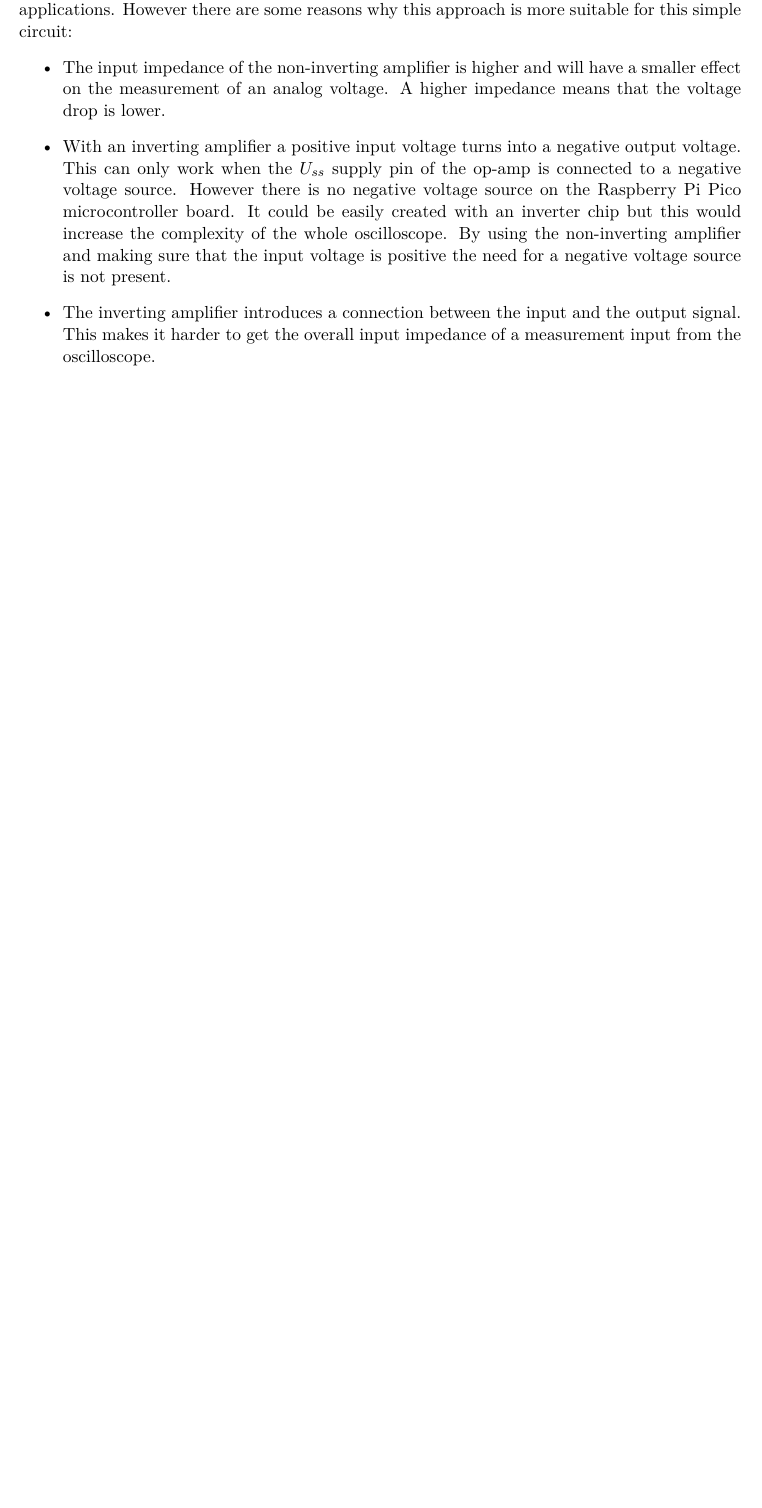
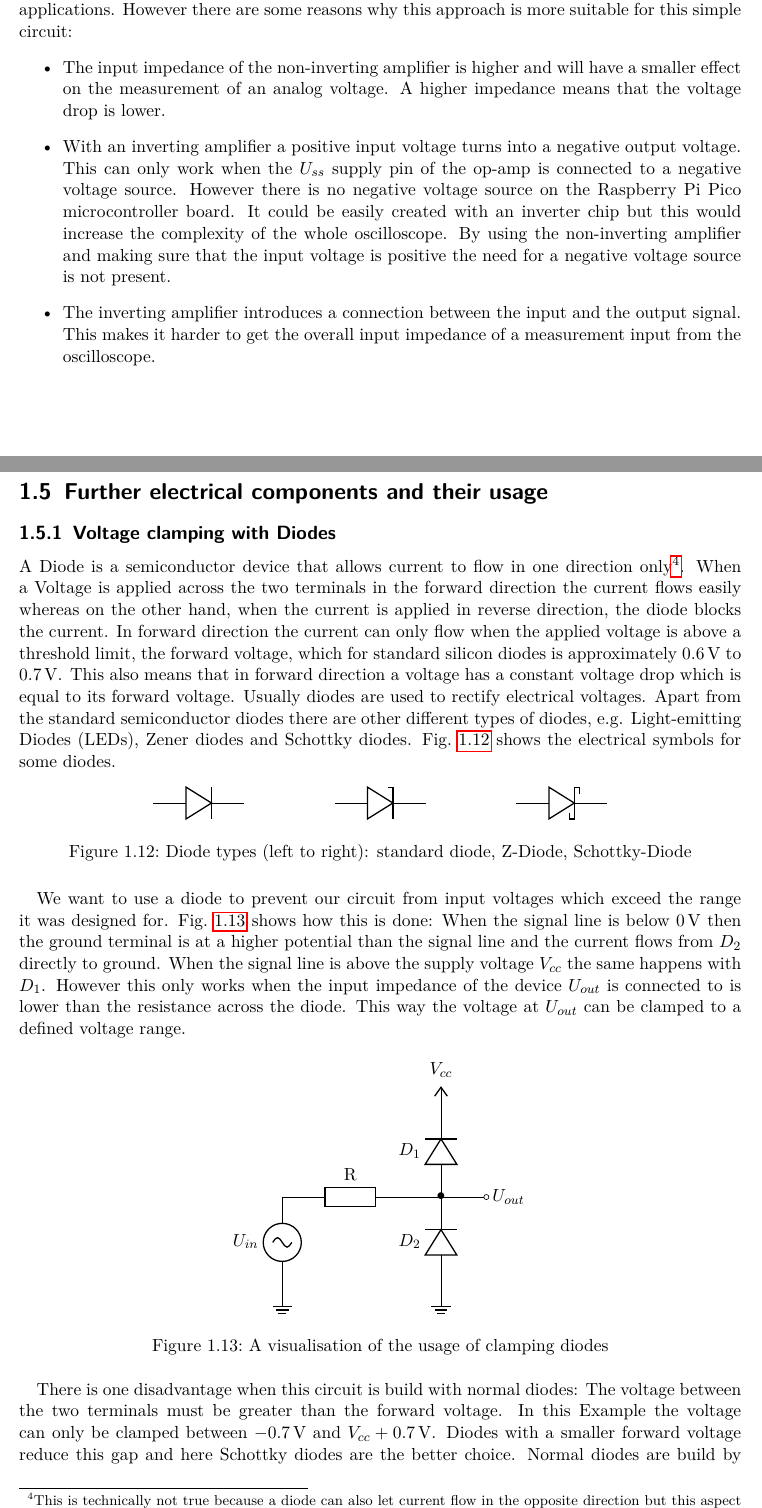
Before and after one commit to MitchiLaser/Parallax, a LaTeX thesis (documentation/main.tex, which reads documentation/chap/hardware/misc_electronics.tex, documentation/include/documentclass.cls): part of page 14 of 14 before the commit and two parts of pages 14 and 15 of 16 after it, the two joined at a grey line, cut so that both start at the same text, the shorter picture padded with empty space. Compiled offline with pdfLaTeX.

Commit message:
[docs] added chapter about clamping diodes

```diff
--- /dev/null
+++ b/documentation/chap/hardware/misc_electronics.tex
@@ -0,0 +1,42 @@
+\section{Further electrical components and their usage}
+
+\subsection{Voltage clamping with Diodes}
+
+A Diode is a semiconductor device  that allows current to flow in one direction only\footnote{This is technically not true because a diode can also let current flow in the opposite direction but this aspect is not necessary for the design described in this report}. When a Voltage is applied across the two terminals in the forward direction the current flows easily whereas on the other hand, when the current is applied in reverse direction, the diode blocks the current. In forward direction the current can only flow when the applied voltage is above a threshold limit, the forward voltage, which for standard silicon diodes is approximately $\SI{0.6}{V}$ to $\SI{0.7}{V}$. This also means that in forward direction a voltage has a constant voltage drop which is equal to its forward voltage. Usually diodes are used to rectify electrical voltages. Apart from the standard semiconductor diodes there are other different types of diodes, e.g. Light-emitting Diodes (LEDs), Zener diodes and Schottky diodes. \cref{fig:diode-types} shows the electrical symbols for some diodes.
+
+\begin{figure}[htb]
+	\centering
+	\begin{tikzpicture}
+		\draw (0,0) to[Do] ++ (2,0)
+			(4,0) to[zDo] ++ (2,0)
+			(8,0) to[sDo] ++ (2,0)
+		;
+	\end{tikzpicture}
+	\caption{Diode types (left to right): standard diode, Z-Diode, Schottky-Diode}
+	\label{fig:diode-types}
+\end{figure}
+
+We want to use a diode to prevent our circuit from input voltages which exceed the range it was designed for. \cref{fig:clamping-diodes} shows how this is done: When the signal line is below $\SI{0}{V}$ then the ground terminal is at a higher potential than the signal line and the current flows from $D_2$ directly to ground. When the signal line is above the supply voltage $V_{cc}$ the same happens with $D_1$. However this only works when the input impedance of the device $U_{out}$ is connected to is lower than the resistance across the diode. This way the voltage at $U_{out}$ can be clamped to a defined voltage range.
+
+\begin{figure}[htb]
+	\centering
+	\begin{tikzpicture}
+		\draw (0,0) node[ground] {}
+			to[sV, l=$U_{in}$] ++ (0,2)
+			-- ++ (0.5,0)
+			to[R, l=R] ++ (2,0)
+			-- ++ (1,0) node {$\bullet$} coordinate (A)
+			to[short, -o] ++ (1,0) node[right] {$U_{out}$}
+			(A) to[Do, l=$D_1$] ++ (0,2)
+			node[vcc] {$V_{cc}$}
+			(A) ++ (0,-2) node[ground] {}
+			to[Do, l=$D_2$] (A)
+		;
+	\end{tikzpicture}
+	\caption{A visualisation of the usage of clamping diodes}
+	\label{fig:clamping-diodes}
+\end{figure}
+
+There is one disadvantage when this circuit is build with normal diodes: The voltage between the two terminals must be greater than the forward voltage. In this Example the voltage can only be clamped between $\SI{-0,7}{V}$ and $V_{cc} + \SI{0,7}{V}$. Diodes with a smaller forward voltage reduce this gap and here Schottky diodes are the better choice. Normal diodes are build by combining a p-type and a n-type doped semiconductor. Schottky diodes are just a combination of a doped semiconductor and a bare metal. This construction has faster switching times and lower forward voltages, down to $\SI{0,3}{V}$, compared to conventional diodes. When using Schottky diodes the voltage range which can be achieved with clamping diodes is closer to the reference voltages provided in the circuit.
+
+To find the right diodes for this purpose we also need diodes which can withstand the current. The resistor $R$ in \cref{fig:clamping-diodes} plays a crucial role: without it the current might get really high and the diodes burn from the heat dissipation. This factor also has to be considered when looking for the right electrical components.
--- a/documentation/include/documentclass.cls
+++ b/documentation/include/documentclass.cls
@@ -60,4 +60,5 @@
 % TIKZ
 \usepackage{tikz}
 \usetikzlibrary{circuits.logic.IEC}
+\usetikzlibrary {arrows.meta}
 \usepackage[siunitx, european]{circuitikz}
```
Also changed, not shown: documentation/chap/hardware/chapter.tex (+1 -0 lines).
